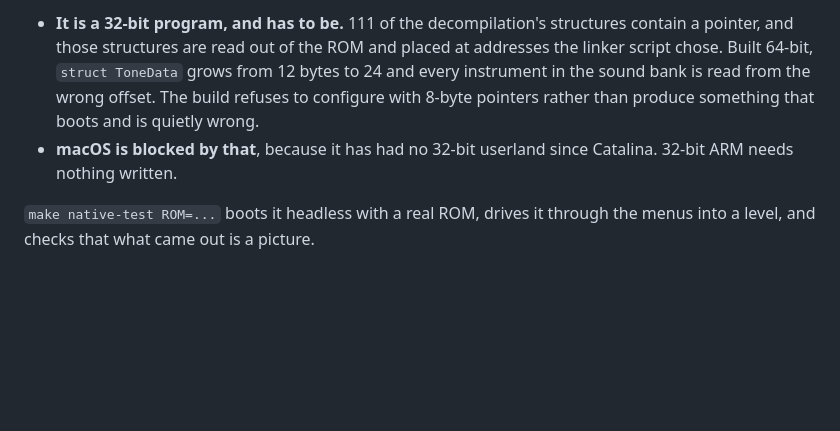
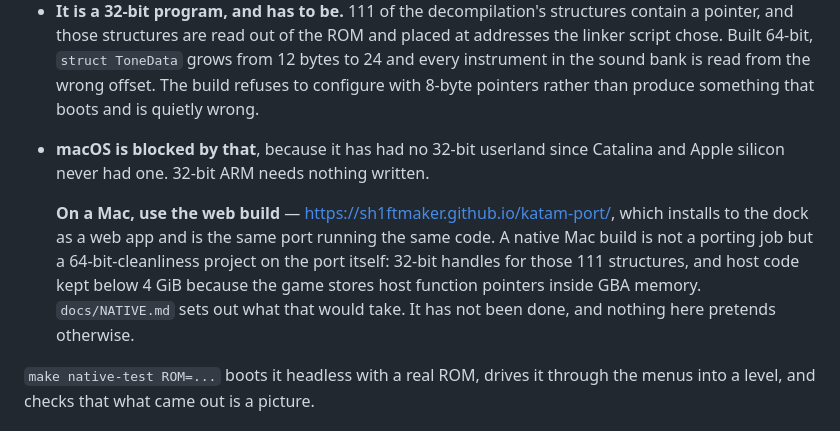
Before and after one commit to sh1ftmaker/katam-port, a Markdown page: README.md, the part around the change. Rendered like a GitHub page; blank space fills up the shorter version.

Commit message:
README: say plainly that the Mac answer is the web build
The 32-bit requirement was stated; what a Mac user should actually do was not.

Co-Authored-By: Claude Opus 5 <noreply@anthropic.com>

```diff
--- a/README.md
+++ b/README.md
@@ -149,7 +149,15 @@ Two things are worth knowing before you build it elsewhere:
   read from the wrong offset. The build refuses to configure with 8-byte
   pointers rather than produce something that boots and is quietly wrong.
 - **macOS is blocked by that**, because it has had no 32-bit userland since
-  Catalina. 32-bit ARM needs nothing written.
+  Catalina and Apple silicon never had one. 32-bit ARM needs nothing written.
+
+  **On a Mac, use the web build** — https://sh1ftmaker.github.io/katam-port/,
+  which installs to the dock as a web app and is the same port running the same
+  code. A native Mac build is not a porting job but a 64-bit-cleanliness project
+  on the port itself: 32-bit handles for those 111 structures, and host code
+  kept below 4 GiB because the game stores host function pointers inside GBA
+  memory. `docs/NATIVE.md` sets out what that would take. It has not been done,
+  and nothing here pretends otherwise.
 
 `make native-test ROM=...` boots it headless with a real ROM, drives it through
 the menus into a level, and checks that what came out is a picture.
```
